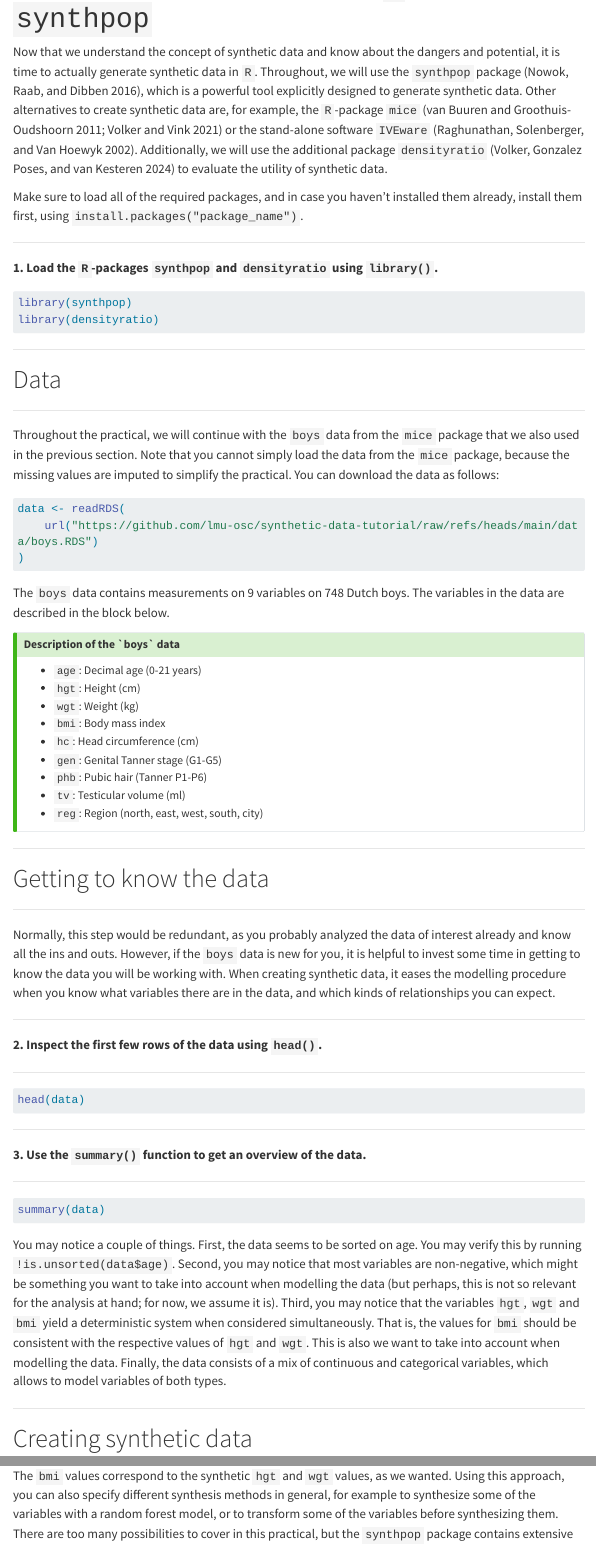
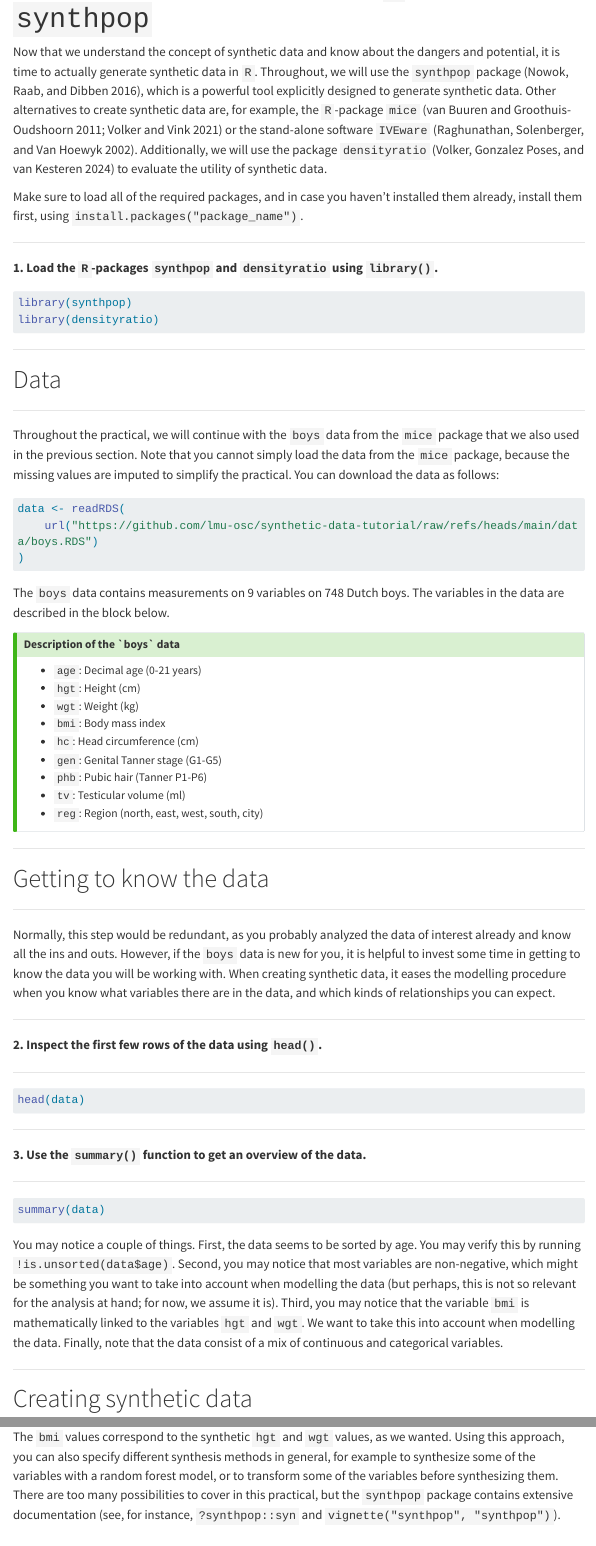
Before and after one commit to thomvolker/synthetic-data-tutorial, a Quarto document (generation/index.qmd): the page in a window 1100 px wide, from 70 px down, and a second part further down, joined at a grey line. Rendered offline with R 4.5, knitr and Pandoc in place of Quarto, with nearby package versions; some code elsewhere in the file could not run offline; menus at the side of the page are left out; long lines of code are wrapped.

Commit message:
edits to generating synth data

````diff
--- a/generation/index.qmd
+++ b/generation/index.qmd
@@ -6,7 +6,7 @@ bibliography: ../references.bib
 Now that we understand the concept of synthetic data and know about the dangers and potential, it is time to actually generate synthetic data in `R`.
 Throughout, we will use the `synthpop` package [@synthpop], which is a powerful tool explicitly designed to generate synthetic data.
 Other alternatives to create synthetic data are, for example, the `R`-package `mice` [@mice; @volker_anonymiced_2021] or the stand-alone software `IVEware` [@iveware].
-Additionally, we will use the additional package `densityratio` [@densityratio] to evaluate the utility of synthetic data.
+Additionally, we will use the package `densityratio` [@densityratio] to evaluate the utility of synthetic data.
 
 Make sure to load all of the required packages, and in case you haven't installed them already, install them first, using `install.packages("package_name")`.
 
@@ -99,11 +99,10 @@ __3. Use the `summary()` function to get an overview of the data.__
 summary(data)
 ```
 
-You may notice a couple of things. First, the data seems to be sorted on age. You may verify this by running `!is.unsorted(data$age)`. Second, you may notice that most variables are non-negative, which might be something you want to take into account when modelling the data (but perhaps, this is not so relevant for the analysis at hand; for now, we assume it is).
-Third, you may notice that the variables `hgt`, `wgt` and `bmi` yield a deterministic system when considered simultaneously.
-That is, the values for `bmi` should be consistent with the respective values of `hgt` and `wgt`.
-This is also we want to take into account when modelling the data.
-Finally, the data consists of a mix of continuous and categorical variables, which allows to model variables of both types.
+You may notice a couple of things. First, the data seems to be sorted by age. You may verify this by running `!is.unsorted(data$age)`. Second, you may notice that most variables are non-negative, which might be something you want to take into account when modelling the data (but perhaps, this is not so relevant for the analysis at hand; for now, we assume it is).
+Third, you may notice that the variable `bmi` is mathematically linked to the variables `hgt` and `wgt`.
+We want to take this into account when modelling the data.
+Finally, note that the data consist of a mix of continuous and categorical variables.
 
 ---
 
@@ -309,7 +308,7 @@ syn_passive
 
 The `bmi` values correspond to the synthetic `hgt` and `wgt` values, as we wanted.
 Using this approach, you can also specify different synthesis methods in general, for example to synthesize some of the variables with a random forest model, or to transform some of the variables before synthesizing them.
-There are too many possibilities to cover in this practical, but the `synthpop` package contains extensive documentation on the possibilities (see, for instance, `?synthpop::syn` and `vignette("synthpop", "synthpop")`).
+There are too many possibilities to cover in this practical, but the `synthpop` package contains extensive documentation (see, for instance, `?synthpop::syn` and `vignette("synthpop", "synthpop")`).
 
 
 # Advanced: Extensions to `synthpop`
````
Also changed, not shown: generation/index.qmd (6 more changed lines).
